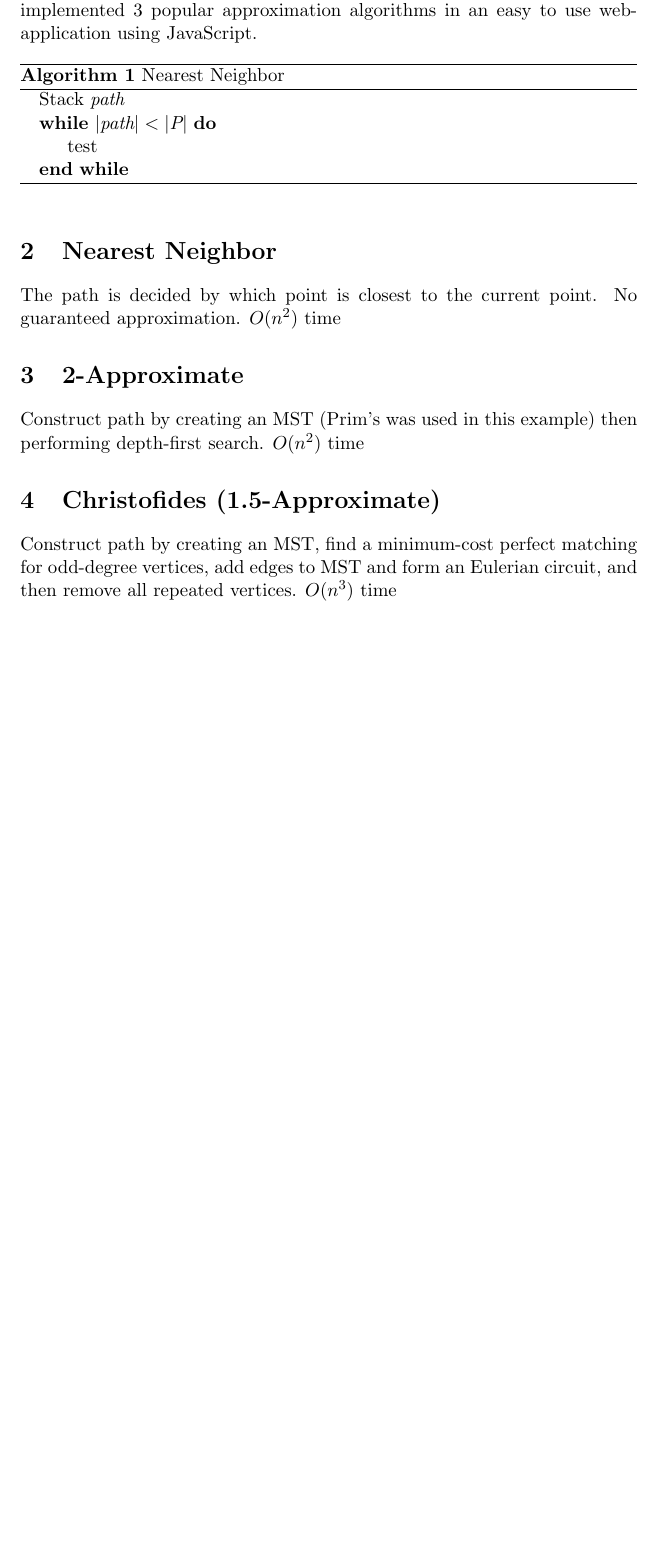
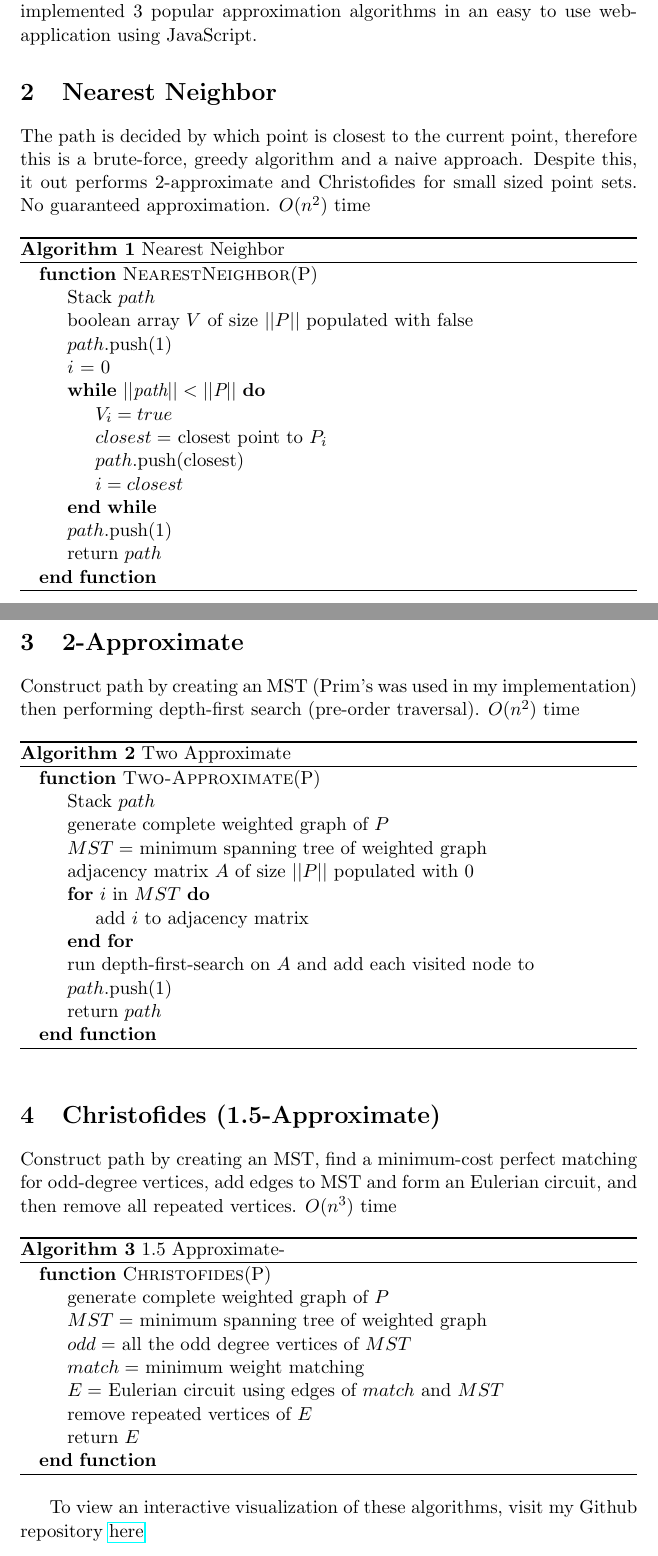
Before and after one commit to TobsterStrudel/TSPWebApp, a LaTeX document (TSP.tex): part of the page before the commit and two parts of pages 1 and 2 of 2 after it, the two joined at a grey line, cut so that both start at the same text, the shorter picture padded with empty space. Compiled offline with pdfLaTeX.

Commit message:
Completed latex pseduocode Renamed variable for accuracy

```diff
--- a/TSP.tex
+++ b/TSP.tex
@@ -1,11 +1,11 @@
 
 \documentclass[11pt]{article}
-	\usepackage{algorithm,algpseudocode}
+	\usepackage{algorithm,algpseudocode,hyperref}
     \title{\textbf{Traveling Salesman Problem}}
     \author{Tobias Dault}
     \date{29 April 2020}
 
-    \addtolength{\topmargin}{-5cm}
+    \addtolength{\topmargin}{-3cm}
     \addtolength{\textheight}{3cm}
 
 
@@ -18,26 +18,69 @@
 
 \section{Introduction}
 The famous Traveling Salesman problem (TSP) states: Given a list of cities and the distances between each pair of cities, what is the shortest possible route that visits each city exactly once and returns to the origin city? I implemented 3 popular approximation algorithms in an easy to use web-application using JavaScript.
+
+
+\section{Nearest Neighbor}
+The path is decided by which point is closest to the current point, therefore this is a brute-force, greedy algorithm and a naive approach. Despite this, it out performs 2-approximate and Christofides for small sized point sets. No guaranteed approximation. $O(n^2)$ time
 \begin{algorithm}
 	\caption{Nearest Neighbor}
 	\begin{algorithmic}
-		\State Stack $\emph{path}$
+		\Function{NearestNeighbor}{P}
+		\State Stack $path$
+		\State boolean array $V$ of size $||P||$ populated with false
+		\State $path$.push(1)
+		\State $i$ = 0
+		\While{$||\emph{path}|| < ||\emph{P}||$}
+		\State $V_i = true$
+		\State $closest =$ closest point to $P_i$
+		\State $path$.push(closest)
+		\State $i = closest$
+		\EndWhile
+		\State $path$.push(1)
+		\State return $path$
+		\EndFunction
 
-		\While{$|\emph{path}| < |\emph{P}|$}
-			\State test
-		\EndWhile
+	\end{algorithmic}
+\end{algorithm}
+\newpage
+\section{2-Approximate}
+Construct path by creating an MST (Prim's was used in my implementation) then performing depth-first search (pre-order traversal). $O(n^2)$ time
+\begin{algorithm}
+	\caption{Two Approximate}
+	\begin{algorithmic}
+		\Function{Two-Approximate}{P}
+		\State Stack $path$
+		\State generate complete weighted graph of $P$
+		\State $MST =$ minimum spanning tree of weighted graph
+		\State adjacency matrix $A$ of size $||P||$ populated with 0
+		\For{$i$ in $MST$}
+		\State add $i$ to adjacency matrix
+		\EndFor
+		\State run depth-first-search on $A$ and add each visited node to \State $path$.push(1)
+		\State return $path$
+
+		\EndFunction
 	\end{algorithmic}
 \end{algorithm}
 
-\section{Nearest Neighbor}
-The path is decided by which point is closest to the current point. No guaranteed approximation. $O(n^2)$ time
-
-
-
-\section{2-Approximate}
-Construct path by creating an MST (Prim's was used in this example) then performing depth-first search. $O(n^2)$ time
-
 \section{Christofides (1.5-Approximate)}
 Construct path by creating an MST, find a minimum-cost perfect matching for odd-degree vertices, add edges to MST and form an Eulerian circuit, and then remove all repeated vertices. $O(n^3)$ time
+\begin{algorithm}
+	\caption{1.5 Approximate-}
+	\begin{algorithmic}
+		\Function{Christofides}{P}
+		\State generate complete weighted graph of $P$
+		\State $MST =$ minimum spanning tree of weighted graph
+		\State $odd =$ all the odd degree vertices of $MST$
+		\State $match =$ minimum weight matching
+		\State $E =$ Eulerian circuit using edges of $match$ and $MST$
+		\State remove repeated vertices of $E$
+		\State return $E$
+
+		\EndFunction
+	\end{algorithmic}
+\end{algorithm}
+
+To view an interactive visualization of these algorithms, visit my Github repository \href{https://github.com/TobsterStrudel/TSPWebApp}{here}
 
 \end{document}
```
Also changed, not shown: 1 other file.
